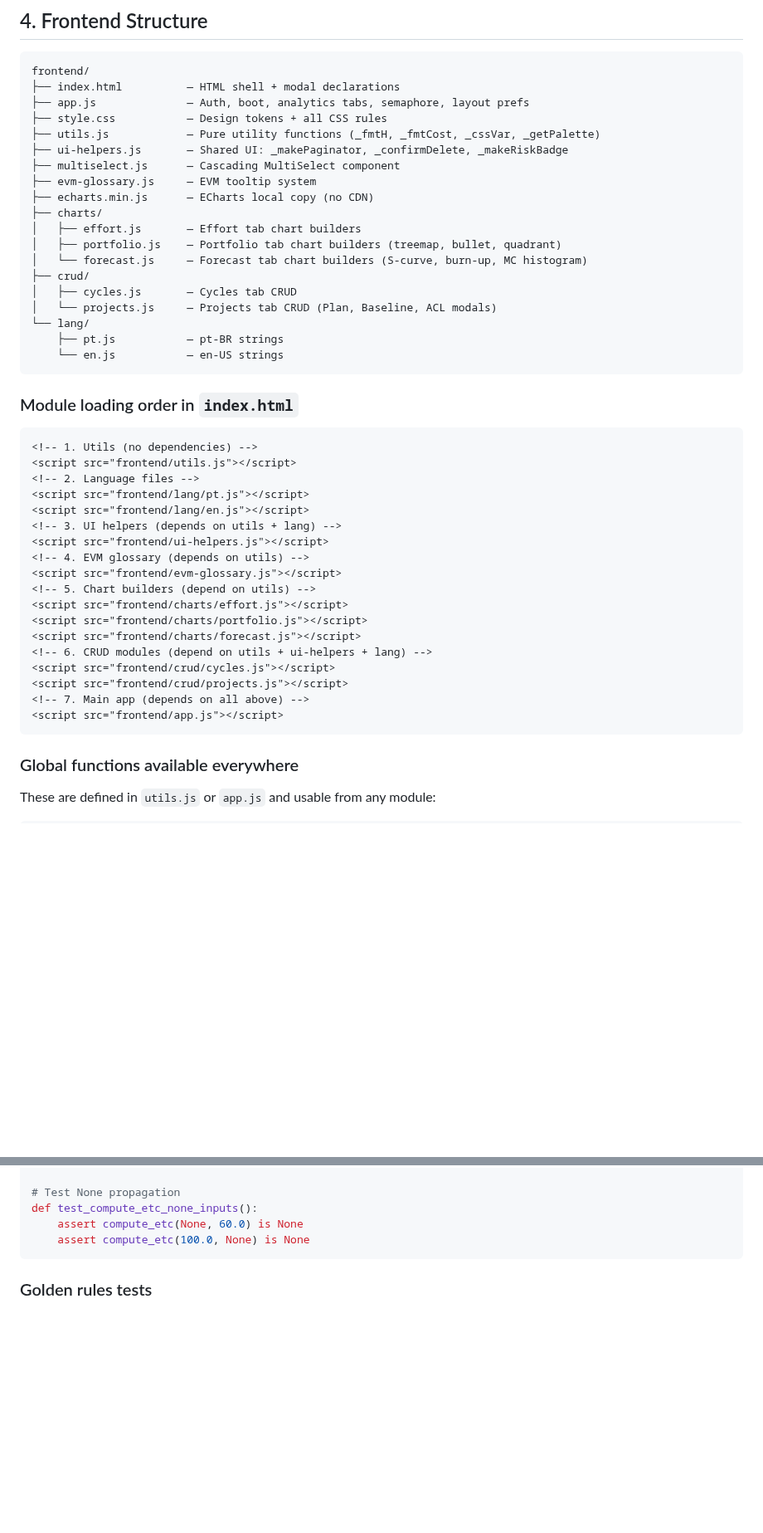
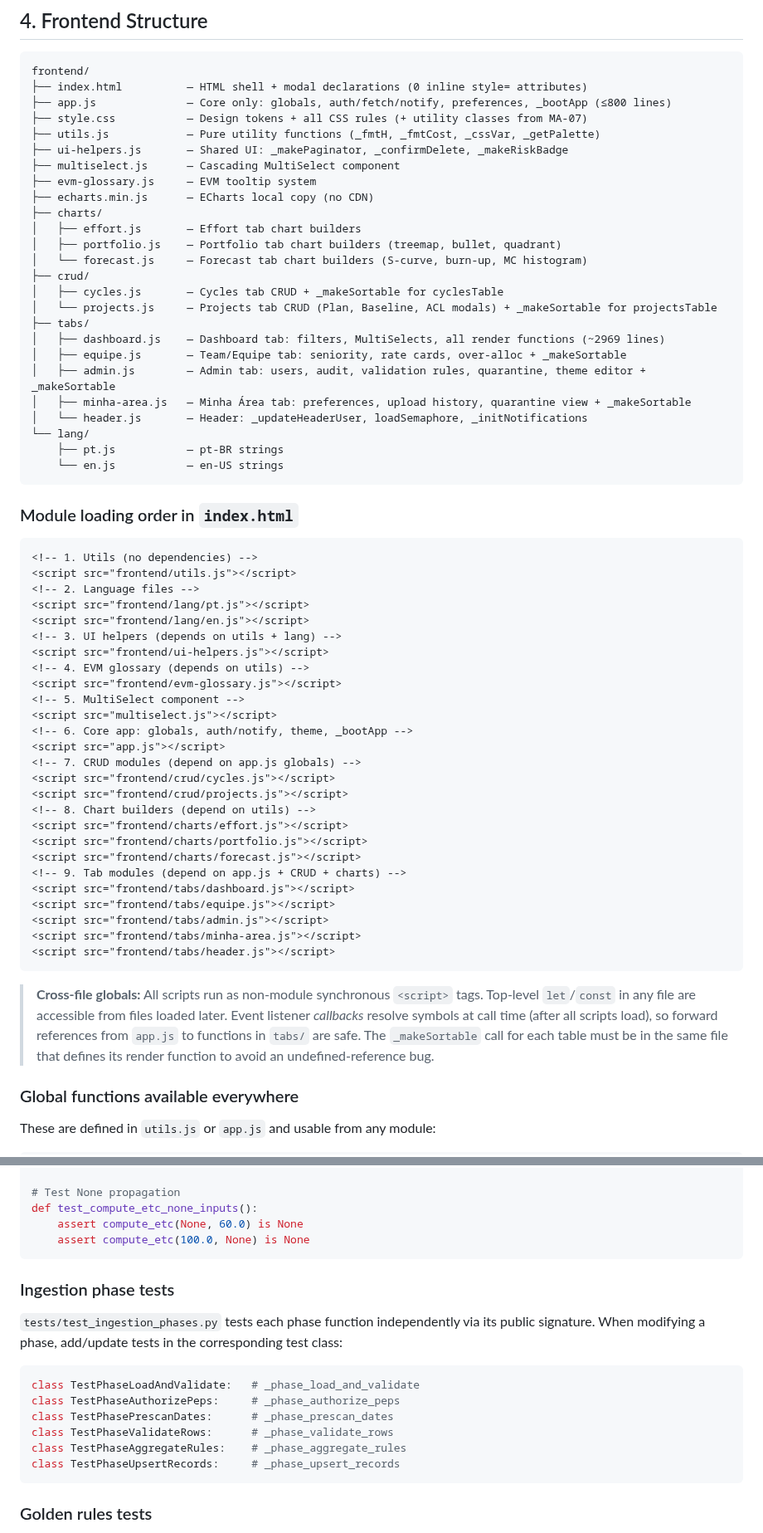
Before and after one commit to RtaSistemas/PMAS, a Markdown page: docs/PATTERNS.md, 2 parts joined by grey strips. Shown at 83% size. GitHub-like rendering; blank space fills up the shorter version.

````diff
--- a/docs/PATTERNS.md
+++ b/docs/PATTERNS.md
@@ -260,9 +260,9 @@ All formulas live in `backend/app/services/evm.py`. Reference:
 
 ```
 frontend/
-├── index.html          — HTML shell + modal declarations
-├── app.js              — Auth, boot, analytics tabs, semaphore, layout prefs
-├── style.css           — Design tokens + all CSS rules
+├── index.html          — HTML shell + modal declarations (0 inline style= attributes)
+├── app.js              — Core only: globals, auth/fetch/notify, preferences, _bootApp (≤800 lines)
+├── style.css           — Design tokens + all CSS rules (+ utility classes from MA-07)
 ├── utils.js            — Pure utility functions (_fmtH, _fmtCost, _cssVar, _getPalette)
 ├── ui-helpers.js       — Shared UI: _makePaginator, _confirmDelete, _makeRiskBadge
 ├── multiselect.js      — Cascading MultiSelect component
@@ -273,8 +273,14 @@ frontend/
 │   ├── portfolio.js    — Portfolio tab chart builders (treemap, bullet, quadrant)
 │   └── forecast.js     — Forecast tab chart builders (S-curve, burn-up, MC histogram)
 ├── crud/
-│   ├── cycles.js       — Cycles tab CRUD
-│   └── projects.js     — Projects tab CRUD (Plan, Baseline, ACL modals)
+│   ├── cycles.js       — Cycles tab CRUD + _makeSortable for cyclesTable
+│   └── projects.js     — Projects tab CRUD (Plan, Baseline, ACL modals) + _makeSortable for projectsTable
+├── tabs/
+│   ├── dashboard.js    — Dashboard tab: filters, MultiSelects, all render functions (~2969 lines)
+│   ├── equipe.js       — Team/Equipe tab: seniority, rate cards, over-alloc + _makeSortable
+│   ├── admin.js        — Admin tab: users, audit, validation rules, quarantine, theme editor + _makeSortable
+│   ├── minha-area.js   — Minha Área tab: preferences, upload history, quarantine view + _makeSortable
+│   └── header.js       — Header: _updateHeaderUser, loadSemaphore, _initNotifications
 └── lang/
     ├── pt.js           — pt-BR strings
     └── en.js           — en-US strings
@@ -292,16 +298,26 @@ frontend/
 <script src="frontend/ui-helpers.js"></script>
 <!-- 4. EVM glossary (depends on utils) -->
 <script src="frontend/evm-glossary.js"></script>
-<!-- 5. Chart builders (depend on utils) -->
+<!-- 5. MultiSelect component -->
+<script src="multiselect.js"></script>
+<!-- 6. Core app: globals, auth/notify, theme, _bootApp -->
+<script src="app.js"></script>
+<!-- 7. CRUD modules (depend on app.js globals) -->
+<script src="frontend/crud/cycles.js"></script>
+<script src="frontend/crud/projects.js"></script>
+<!-- 8. Chart builders (depend on utils) -->
 <script src="frontend/charts/effort.js"></script>
 <script src="frontend/charts/portfolio.js"></script>
 <script src="frontend/charts/forecast.js"></script>
-<!-- 6. CRUD modules (depend on utils + ui-helpers + lang) -->
-<script src="frontend/crud/cycles.js"></script>
-<script src="frontend/crud/projects.js"></script>
-<!-- 7. Main app (depends on all above) -->
-<script src="frontend/app.js"></script>
+<!-- 9. Tab modules (depend on app.js + CRUD + charts) -->
+<script src="frontend/tabs/dashboard.js"></script>
+<script src="frontend/tabs/equipe.js"></script>
+<script src="frontend/tabs/admin.js"></script>
+<script src="frontend/tabs/minha-area.js"></script>
+<script src="frontend/tabs/header.js"></script>
 ```
+
+> **Cross-file globals:** All scripts run as non-module synchronous `<script>` tags. Top-level `let`/`const` in any file are accessible from files loaded later. Event listener *callbacks* resolve symbols at call time (after all scripts load), so forward references from `app.js` to functions in `tabs/` are safe. The `_makeSortable` call for each table must be in the same file that defines its render function to avoid an undefined-reference bug.
 
 ### Global functions available everywhere
 
@@ -828,6 +882,19 @@ def test_compute_etc_overrun():
 def test_compute_etc_none_inputs():
     assert compute_etc(None, 60.0) is None
     assert compute_etc(100.0, None) is None
+```
+
+### Ingestion phase tests
+
+`tests/test_ingestion_phases.py` tests each phase function independently via its public signature. When modifying a phase, add/update tests in the corresponding test class:
+
+```python
+class TestPhaseLoadAndValidate:   # _phase_load_and_validate
+class TestPhaseAuthorizePeps:     # _phase_authorize_peps
+class TestPhasePrescanDates:      # _phase_prescan_dates
+class TestPhaseValidateRows:      # _phase_validate_rows
+class TestPhaseAggregateRules:    # _phase_aggregate_rules
+class TestPhaseUpsertRecords:     # _phase_upsert_records
 ```
 
 ### Golden rules tests
````
Also changed, not shown: other parts of docs/PATTERNS.md (+38 -0 lines), CLAUDE.md (+24 -27 lines).
